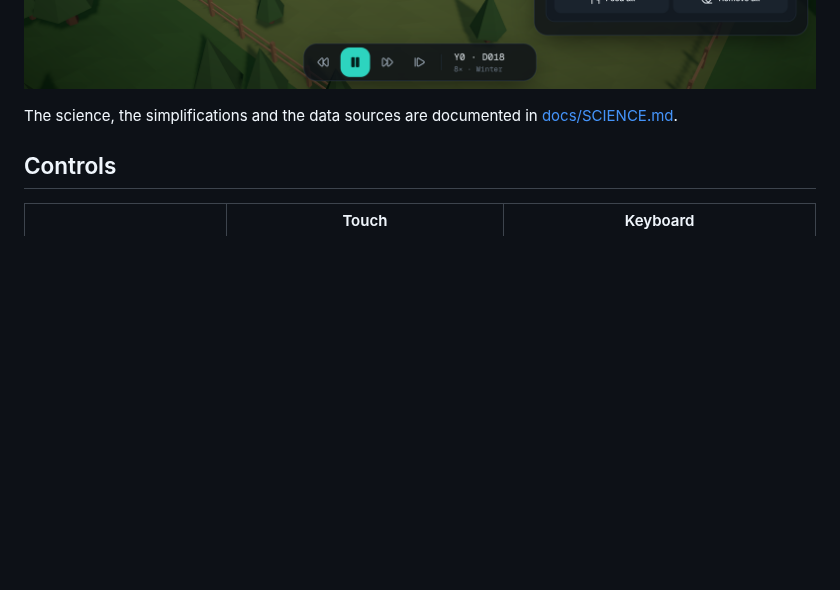
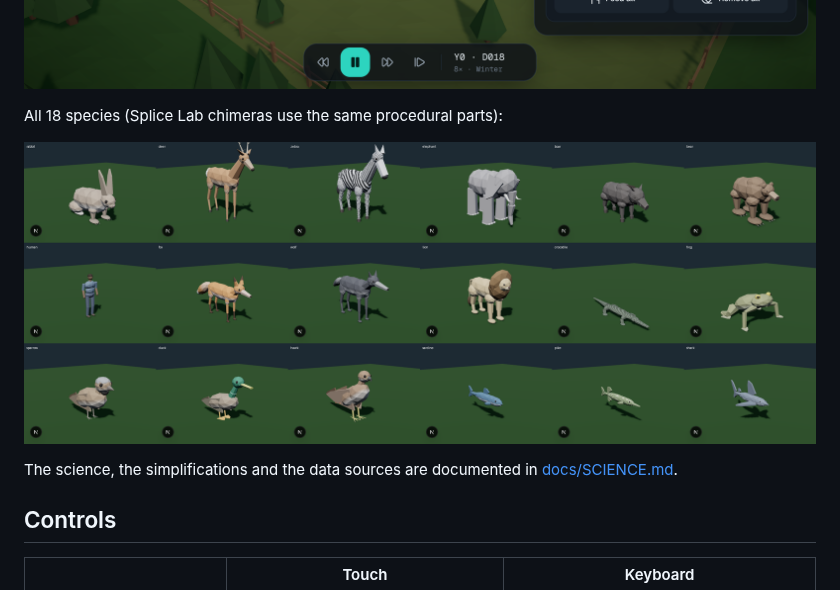
Before and after one commit to leiffurthersocial-rgb/modulo-evolved, a Markdown page: README.md, the part around the change. GitHub-like rendering; pictures changed too: docs/screenshots/species.png (added); blank space fills up the shorter version.

```diff
--- a/README.md
+++ b/README.md
@@ -52,6 +52,10 @@ Eighteen real species, humans among them, live on a procedurally generated islan
 - **Scenarios:** Breeding Zoo, Mini Island, Temperate Island, African Savanna, Archipelago Speciation, Ice Age, Human Arrival (megafauna overkill), Hardy–Weinberg Lab and Founder Effect.
 
 ![Breeding Zoo: placing animals, with daily rations in the Animals panel](docs/screenshots/zoo.png)
+
+All 18 species (Splice Lab chimeras use the same procedural parts):
+
+![The 18 species](docs/screenshots/species.png)
 
 The science, the simplifications and the data sources are documented in [docs/SCIENCE.md](docs/SCIENCE.md).
 
```
Also changed, not shown: 6 other files.
